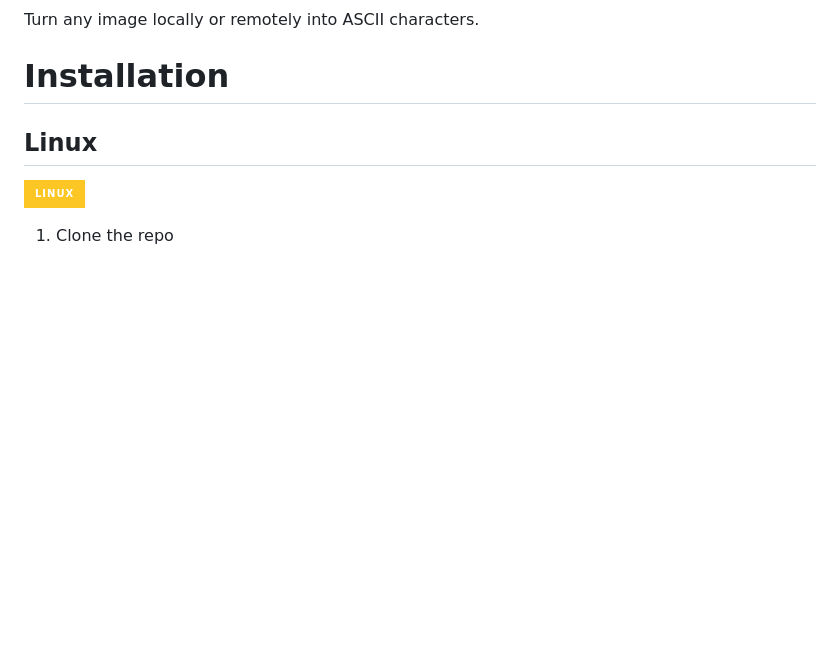
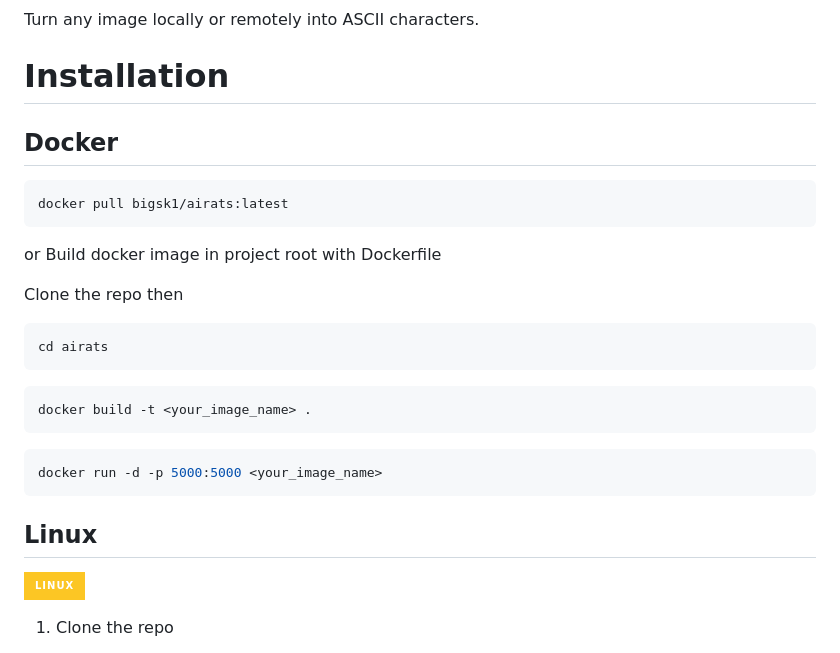
Before and after one commit to bigsk1/airats, a Markdown page: readme.md, the part around the change. Drawn GitHub-style; badges without logos; blank space fills up the shorter version.

Commit message:
update readme for docker install

````diff
--- a/readme.md
+++ b/readme.md
@@ -21,6 +21,30 @@ Turn any image locally or remotely into ASCII characters.
 
 
 # Installation
+
+## Docker
+
+```bash
+docker pull bigsk1/airats:latest
+```
+or
+Build docker image in project root with Dockerfile
+
+Clone the repo then
+
+```bash
+cd airats
+```
+
+
+```bash
+docker build -t <your_image_name> .
+```
+
+```bash
+docker run -d -p 5000:5000 <your_image_name>
+```
+
 
 ## Linux
 
````
